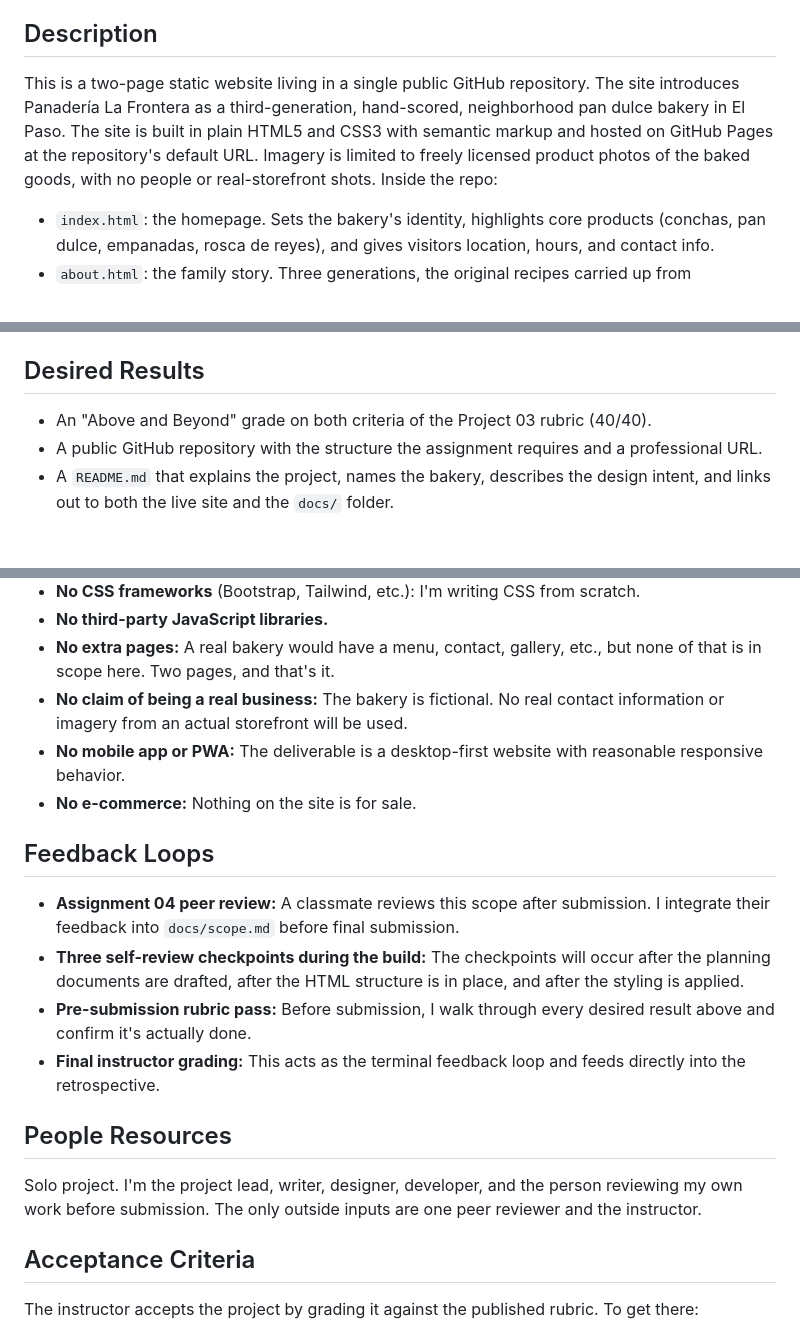
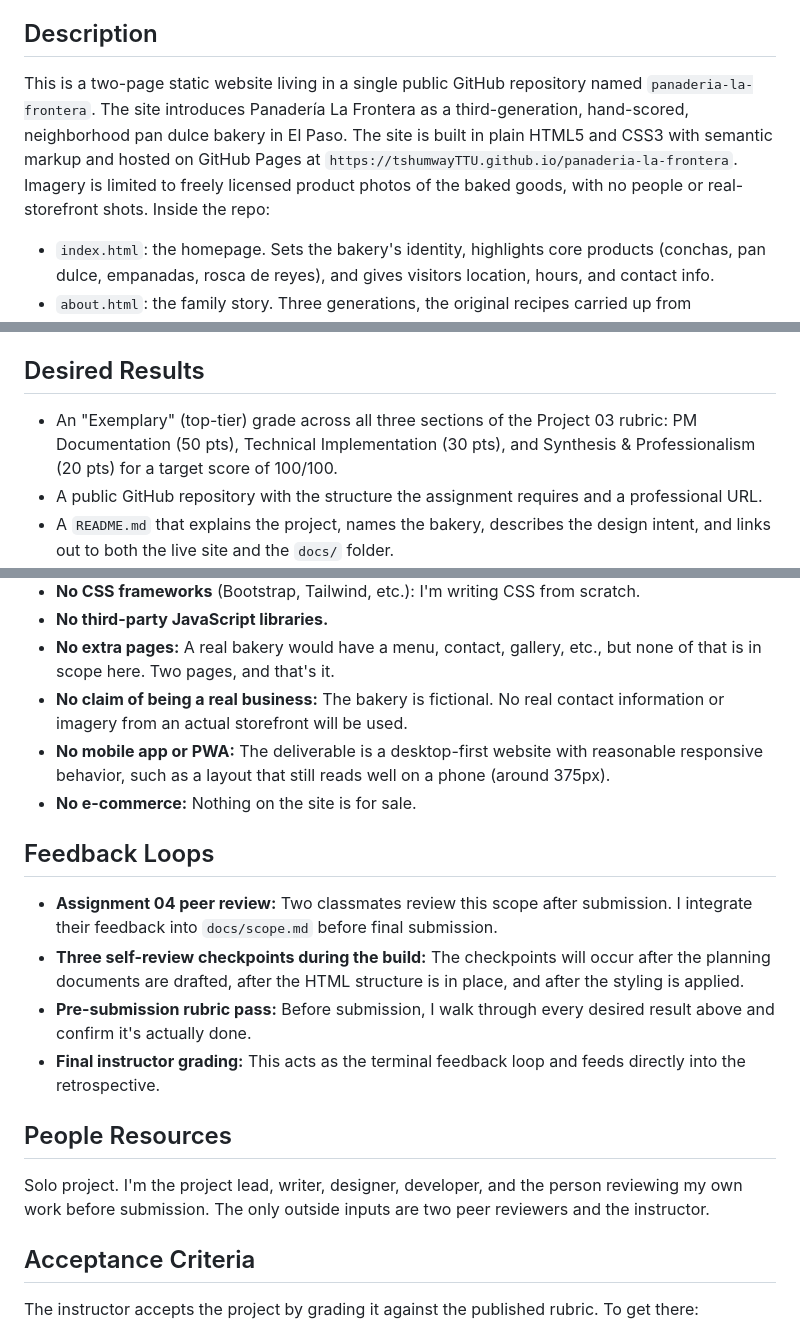
Before and after one commit to tshumwayTTU/panaderia-la-frontera, a Markdown page: docs/scope.md, 3 parts joined by grey strips. GitHub-like rendering; blank space fills up the shorter version.

Commit message:
docs: revise scope with concrete repo identity, correct rubric target, and sharper responsive boundary
Three self-review refinements: explicit repo identity, corrected rubric target, and a concrete responsive boundary.

```diff
--- a/docs/scope.md
+++ b/docs/scope.md
@@ -7,7 +7,7 @@ Panadería La Frontera Website Project
 This project pulls together the project management ideas from *Project Management for the Unofficial Project Manager* and the generalist mindset from *Range* to plan and deliver a real, finished website. The site is for Panadería La Frontera, a fictional family-legacy Mexican-American bakery in El Paso: three generations of the same family scoring conchas by hand at 4 AM. Alongside the site, I'll deliver the planning documents that justify it, the HTML and CSS that build it, and a written reflection on how the process actually went. The point is to show I can run a small digital project end-to-end. The repository should also hold up as a portfolio piece after the semester ends.
 
 ## Description
-This is a two-page static website living in a single public GitHub repository. The site introduces Panadería La Frontera as a third-generation, hand-scored, neighborhood pan dulce bakery in El Paso. The site is built in plain HTML5 and CSS3 with semantic markup and hosted on GitHub Pages at the repository's default URL. Imagery is limited to freely licensed product photos of the baked goods, with no people or real-storefront shots. Inside the repo:
+This is a two-page static website living in a single public GitHub repository named `panaderia-la-frontera`. The site introduces Panadería La Frontera as a third-generation, hand-scored, neighborhood pan dulce bakery in El Paso. The site is built in plain HTML5 and CSS3 with semantic markup and hosted on GitHub Pages at `https://tshumwayTTU.github.io/panaderia-la-frontera`. Imagery is limited to freely licensed product photos of the baked goods, with no people or real-storefront shots. Inside the repo:
 
 - `index.html`: the homepage. Sets the bakery's identity, highlights core products (conchas, pan dulce, empanadas, rosca de reyes), and gives visitors location, hours, and contact info.
 - `about.html`: the family story. Three generations, the original recipes carried up from Chihuahua, and why this bakery exists.
@@ -16,7 +16,7 @@ This is a two-page static website living in a single public GitHub repository. T
 - `docs/`: three Markdown planning files: `scope.md`, `plan.md`, and `retrospective.md`.
 
 ## Desired Results
-- An "Above and Beyond" grade on both criteria of the Project 03 rubric (40/40).
+- An "Exemplary" (top-tier) grade across all three sections of the Project 03 rubric: PM Documentation (50 pts), Technical Implementation (30 pts), and Synthesis & Professionalism (20 pts) for a target score of 100/100.
 - A public GitHub repository with the structure the assignment requires and a professional URL.
 - A `README.md` that explains the project, names the bakery, describes the design intent, and links out to both the live site and the `docs/` folder.
 - Both HTML pages passing W3C validation cleanly.
@@ -54,17 +54,17 @@ Quality comes first because the rubric grades on specificity and polish, and bec
 - **No third-party JavaScript libraries.**
 - **No extra pages:** A real bakery would have a menu, contact, gallery, etc., but none of that is in scope here. Two pages, and that's it.
 - **No claim of being a real business:** The bakery is fictional. No real contact information or imagery from an actual storefront will be used.
-- **No mobile app or PWA:** The deliverable is a desktop-first website with reasonable responsive behavior.
+- **No mobile app or PWA:** The deliverable is a desktop-first website with reasonable responsive behavior, such as a layout that still reads well on a phone (around 375px).
 - **No e-commerce:** Nothing on the site is for sale.
 
 ## Feedback Loops
-- **Assignment 04 peer review:** A classmate reviews this scope after submission. I integrate their feedback into `docs/scope.md` before final submission.
+- **Assignment 04 peer review:** Two classmates review this scope after submission. I integrate their feedback into `docs/scope.md` before final submission.
 - **Three self-review checkpoints during the build:** The checkpoints will occur after the planning documents are drafted, after the HTML structure is in place, and after the styling is applied.
 - **Pre-submission rubric pass:** Before submission, I walk through every desired result above and confirm it's actually done.
 - **Final instructor grading:** This acts as the terminal feedback loop and feeds directly into the retrospective.
 
 ## People Resources
-Solo project. I'm the project lead, writer, designer, developer, and the person reviewing my own work before submission. The only outside inputs are one peer reviewer and the instructor.
+Solo project. I'm the project lead, writer, designer, developer, and the person reviewing my own work before submission. The only outside inputs are two peer reviewers and the instructor.
 
 ## Acceptance Criteria
 The instructor accepts the project by grading it against the published rubric. To get there:
```
Also changed, not shown: other parts of docs/scope.md (+1 -1 lines).
